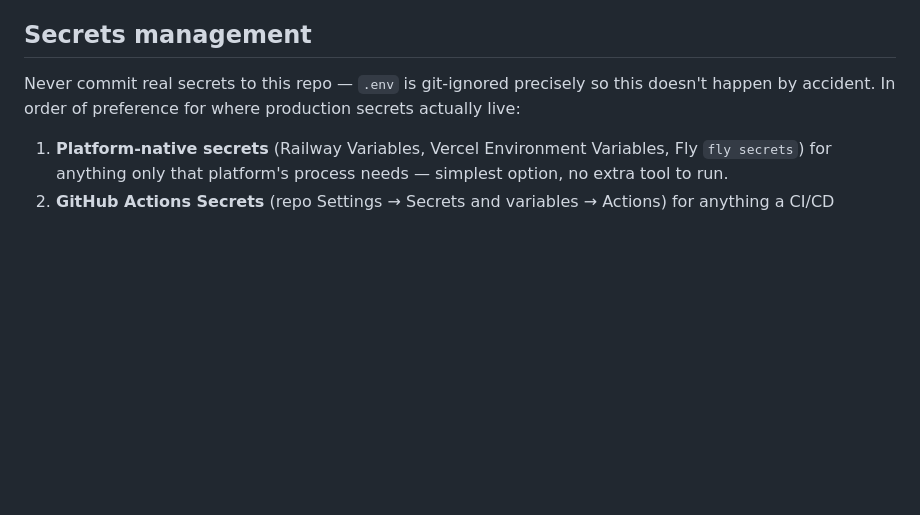
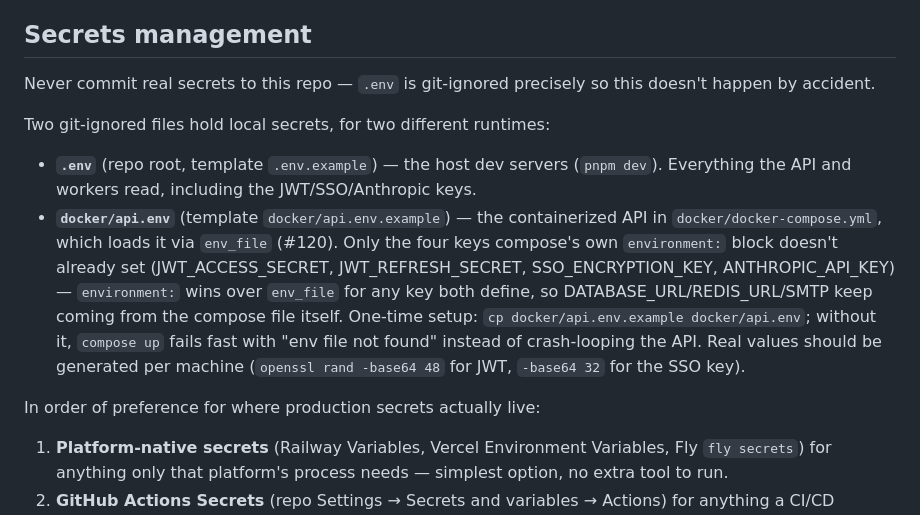
Before and after one commit to EMBR-Health-Dev/embr-app, a Markdown page: docs/DEPLOYMENT.md, the part around the change. Rendered like a GitHub page; blank space fills up the shorter version.

```diff
--- a/docs/DEPLOYMENT.md
+++ b/docs/DEPLOYMENT.md
@@ -42,8 +42,26 @@ App already does would just be two systems that can disagree about what
 ## Secrets management
 
 Never commit real secrets to this repo — `.env` is git-ignored precisely
-so this doesn't happen by accident. In order of preference for where
-production secrets actually live:
+so this doesn't happen by accident.
+
+Two git-ignored files hold local secrets, for two different runtimes:
+
+- **`.env`** (repo root, template `.env.example`) — the host dev
+  servers (`pnpm dev`). Everything the API and workers read, including
+  the JWT/SSO/Anthropic keys.
+- **`docker/api.env`** (template `docker/api.env.example`) — the
+  containerized API in `docker/docker-compose.yml`, which loads it via
+  `env_file` (#120). Only the four keys compose's own `environment:`
+  block doesn't already set (JWT_ACCESS_SECRET, JWT_REFRESH_SECRET,
+  SSO_ENCRYPTION_KEY, ANTHROPIC_API_KEY) — `environment:` wins over
+  `env_file` for any key both define, so DATABASE_URL/REDIS_URL/SMTP
+  keep coming from the compose file itself. One-time setup:
+  `cp docker/api.env.example docker/api.env`; without it, `compose up`
+  fails fast with "env file not found" instead of crash-looping the
+  API. Real values should be generated per machine (`openssl rand
+-base64 48` for JWT, `-base64 32` for the SSO key).
+
+In order of preference for where production secrets actually live:
 
 1. **Platform-native secrets** (Railway Variables, Vercel Environment
    Variables, Fly `fly secrets`) for anything only that platform's
```
Also changed, not shown: README.md (+8 -0 lines).
